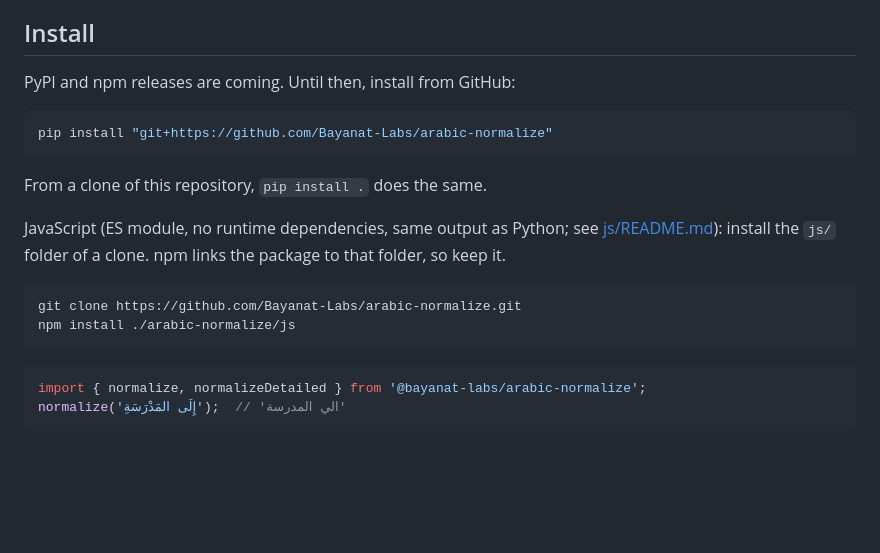
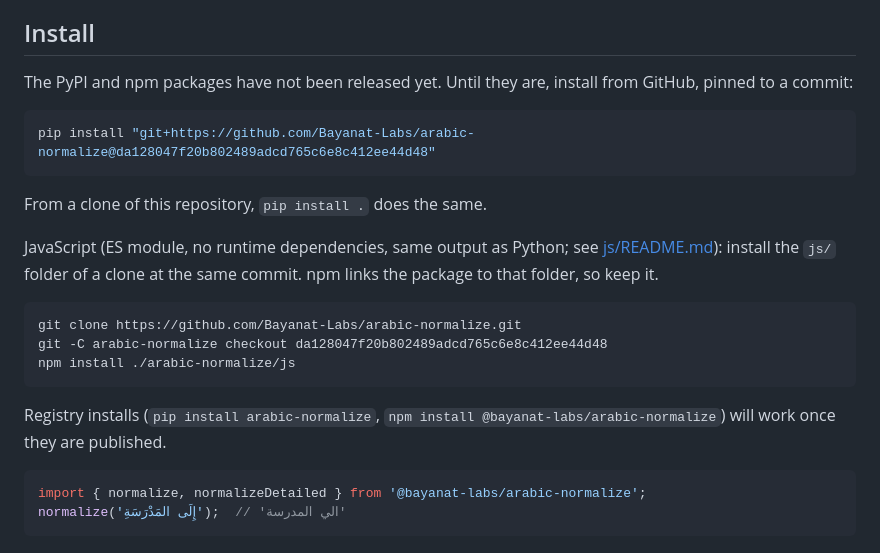
Before and after one commit to Bayanat-Labs/arabic-normalize, a Markdown page: README.md, the part around the change. Drawn GitHub-style; blank space fills up the shorter version.

````diff
--- a/README.md
+++ b/README.md
@@ -13,20 +13,23 @@ Status: v0.1.0 pilot (three policies, 80 conformance fixtures, Python and JavaSc
 
 ## Install
 
-PyPI and npm releases are coming. Until then, install from GitHub:
+The PyPI and npm packages have not been released yet. Until they are, install from GitHub, pinned to a commit:
 
 ```bash
-pip install "git+https://github.com/Bayanat-Labs/arabic-normalize"
+pip install "git+https://github.com/Bayanat-Labs/arabic-normalize@da128047f20b802489adcd765c6e8c412ee44d48"
 ```
 
 From a clone of this repository, `pip install .` does the same.
 
-JavaScript (ES module, no runtime dependencies, same output as Python; see [js/README.md](js/README.md)): install the `js/` folder of a clone. npm links the package to that folder, so keep it.
+JavaScript (ES module, no runtime dependencies, same output as Python; see [js/README.md](js/README.md)): install the `js/` folder of a clone at the same commit. npm links the package to that folder, so keep it.
 
 ```bash
 git clone https://github.com/Bayanat-Labs/arabic-normalize.git
+git -C arabic-normalize checkout da128047f20b802489adcd765c6e8c412ee44d48
 npm install ./arabic-normalize/js
 ```
+
+Registry installs (`pip install arabic-normalize`, `npm install @bayanat-labs/arabic-normalize`) will work once they are published.
 
 ```js
 import { normalize, normalizeDetailed } from '@bayanat-labs/arabic-normalize';
````
Also changed, not shown: CHANGELOG.md (+1 -1 lines), js/README.md (+4 -1 lines).
